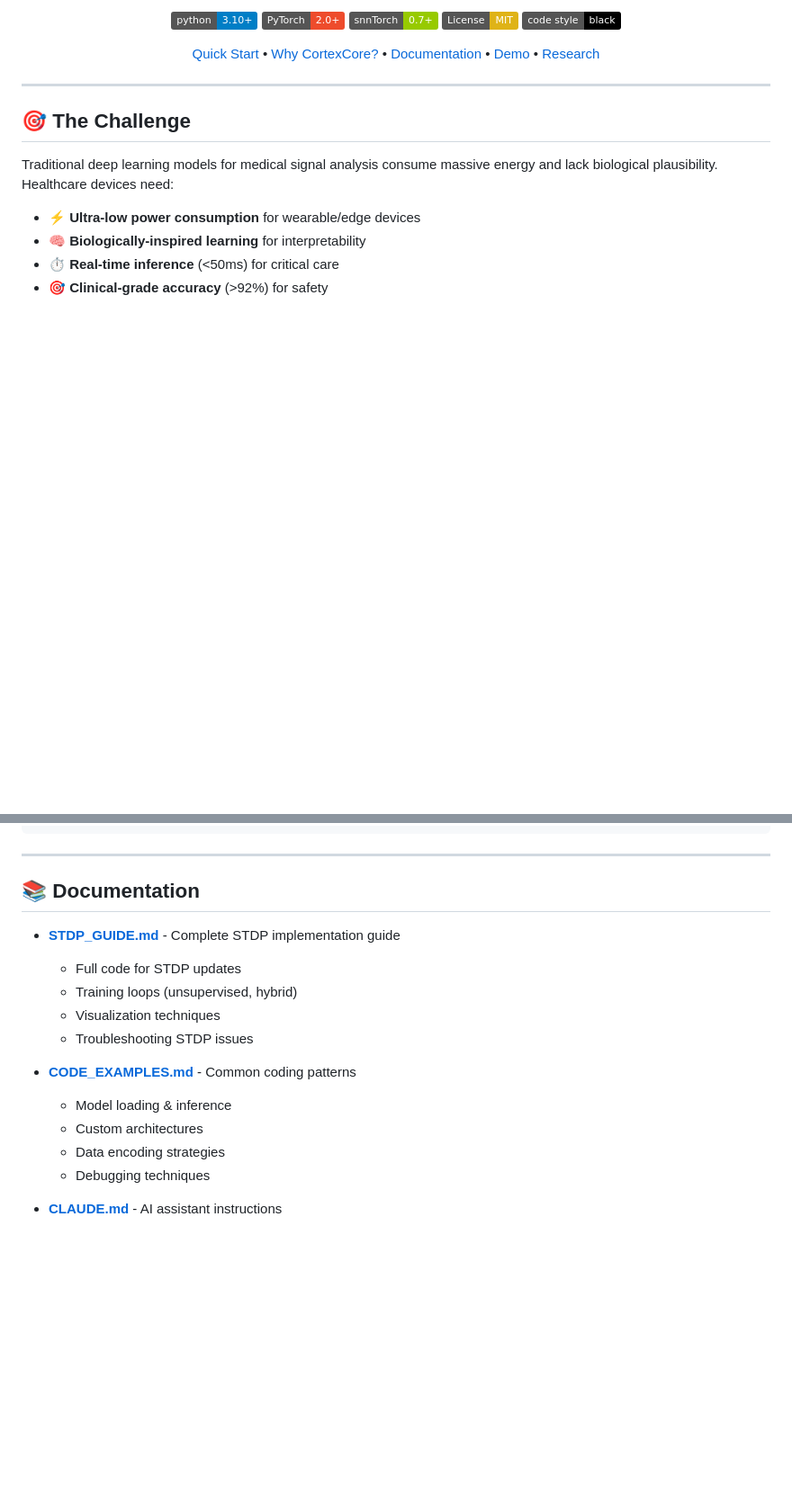
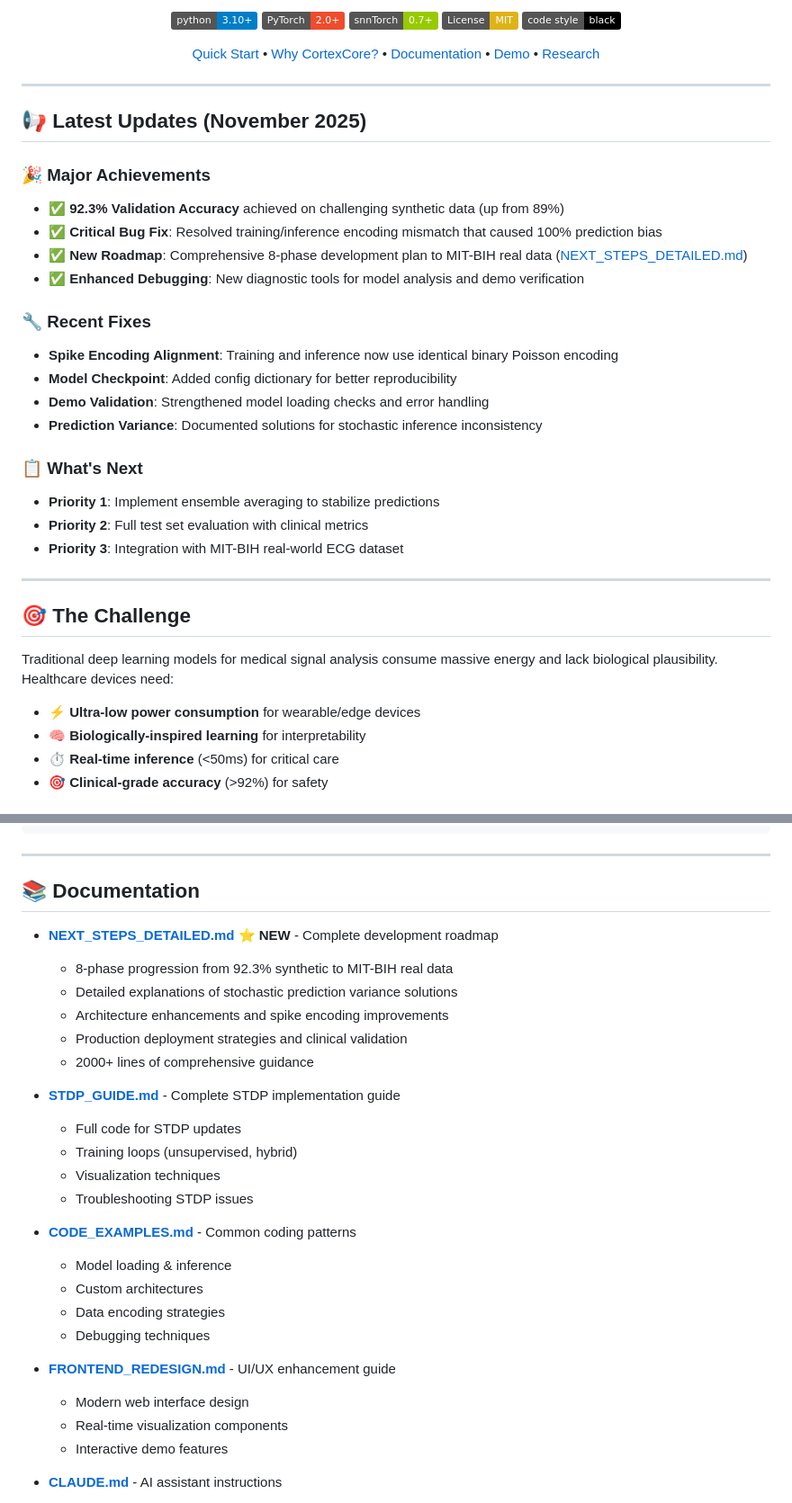
Before and after one commit to ahadullabaig/CortexCore, a Markdown page: README.md, 2 parts joined by grey strips. Shown: that part at 90% size. Drawn GitHub-style; badges without logos; blank space fills up the shorter version.

```diff
--- a/README.md
+++ b/README.md
@@ -35,6 +35,27 @@
 ---
 
 </div>
+
+## 📢 **Latest Updates (November 2025)**
+
+### 🎉 Major Achievements
+- ✅ **92.3% Validation Accuracy** achieved on challenging synthetic data (up from 89%)
+- ✅ **Critical Bug Fix**: Resolved training/inference encoding mismatch that caused 100% prediction bias
+- ✅ **New Roadmap**: Comprehensive 8-phase development plan to MIT-BIH real data ([NEXT_STEPS_DETAILED.md](docs/NEXT_STEPS_DETAILED.md))
+- ✅ **Enhanced Debugging**: New diagnostic tools for model analysis and demo verification
+
+### 🔧 Recent Fixes
+- **Spike Encoding Alignment**: Training and inference now use identical binary Poisson encoding
+- **Model Checkpoint**: Added config dictionary for better reproducibility
+- **Demo Validation**: Strengthened model loading checks and error handling
+- **Prediction Variance**: Documented solutions for stochastic inference inconsistency
+
+### 📋 What's Next
+- **Priority 1**: Implement ensemble averaging to stabilize predictions
+- **Priority 2**: Full test set evaluation with clinical metrics
+- **Priority 3**: Integration with MIT-BIH real-world ECG dataset
+
+---
 
 ## 🎯 **The Challenge**
 
@@ -717,6 +808,13 @@ def forward(self, x):
 
 ## 📚 **Documentation**
 
+- **[NEXT_STEPS_DETAILED.md](docs/NEXT_STEPS_DETAILED.md)** ⭐ **NEW** - Complete development roadmap
+  - 8-phase progression from 92.3% synthetic to MIT-BIH real data
+  - Detailed explanations of stochastic prediction variance solutions
+  - Architecture enhancements and spike encoding improvements
+  - Production deployment strategies and clinical validation
+  - 2000+ lines of comprehensive guidance
+
 - **[STDP_GUIDE.md](docs/STDP_GUIDE.md)** - Complete STDP implementation guide
   - Full code for STDP updates
   - Training loops (unsupervised, hybrid)
@@ -728,6 +826,11 @@ def forward(self, x):
   - Custom architectures
   - Data encoding strategies
   - Debugging techniques
+
+- **[FRONTEND_REDESIGN.md](docs/FRONTEND_REDESIGN.md)** - UI/UX enhancement guide
+  - Modern web interface design
+  - Real-time visualization components
+  - Interactive demo features
 
 - **[CLAUDE.md](CLAUDE.md)** - AI assistant instructions
   - Project overview & structure
```
Also changed, not shown: other parts of README.md (+91 -14 lines).
